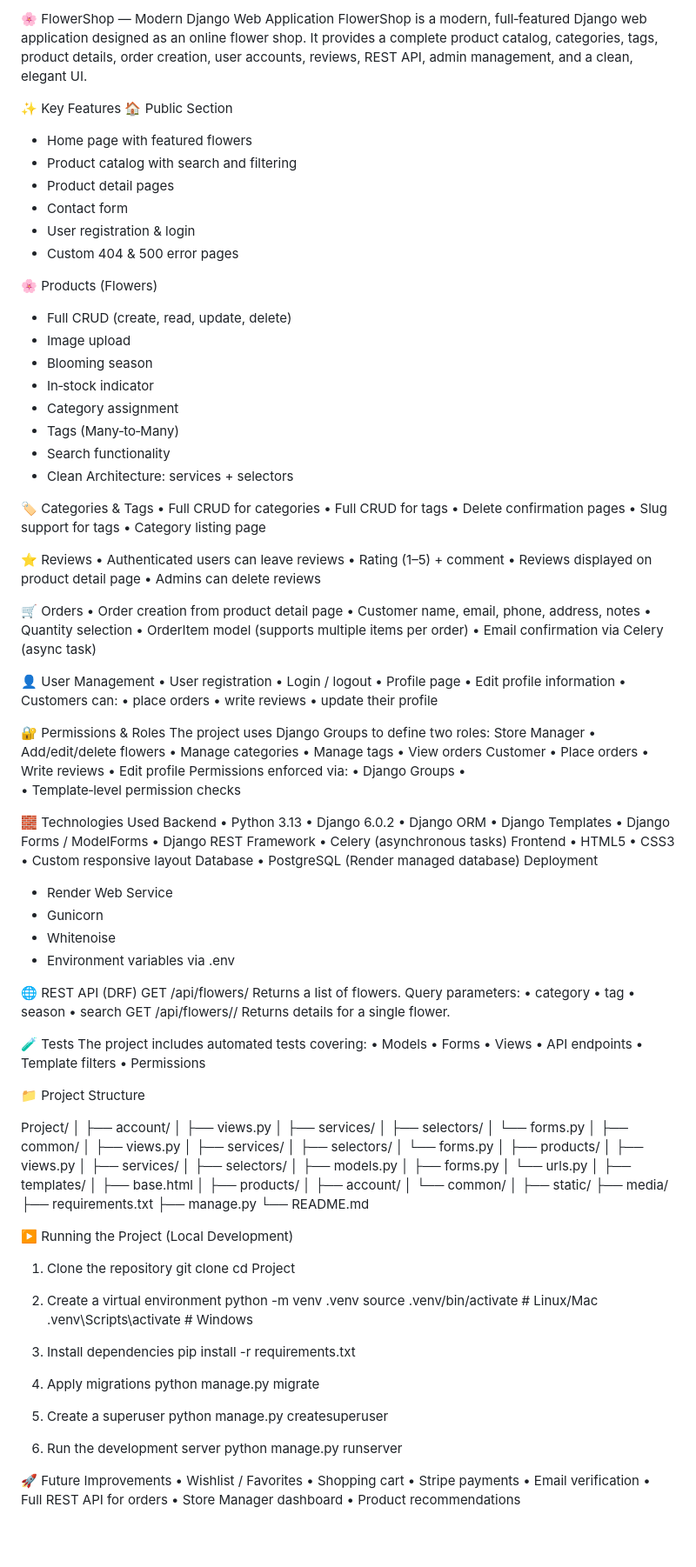
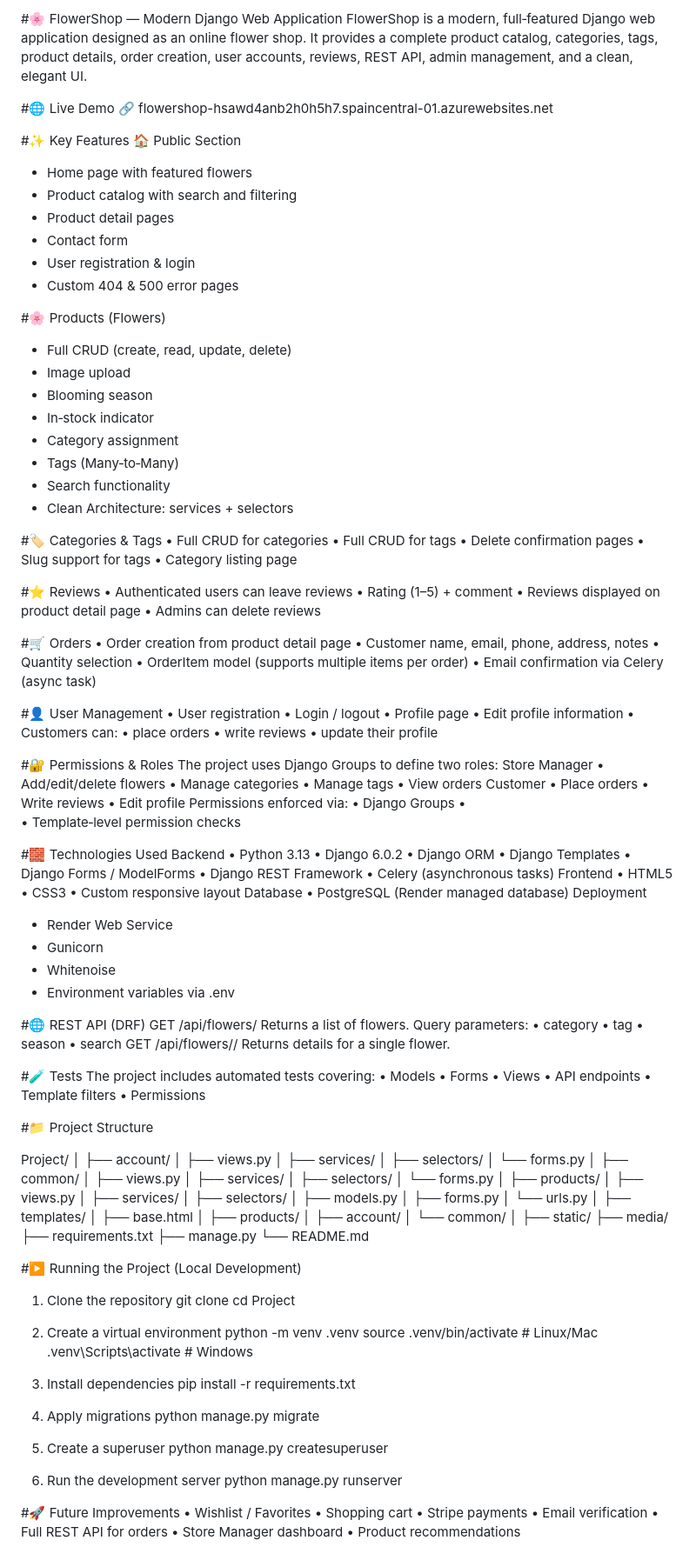
Before and after one commit to Mihaela-Ivanova/project_flower_shop, a Markdown page: README.md, the part around the change. Shown at 87% size. Drawn GitHub-style; blank space fills up the shorter version.

```diff
--- a/README.md
+++ b/README.md
@@ -1,8 +1,11 @@
-🌸 FlowerShop — Modern Django Web Application
+#🌸 FlowerShop — Modern Django Web Application
 FlowerShop is a modern, full‑featured Django web application designed as an online flower shop.
 It provides a complete product catalog, categories, tags, product details, order creation, user accounts, reviews, REST API, admin management, and a clean, elegant UI.
 
-✨ Key Features
+#🌐 Live Demo
+🔗 flowershop-hsawd4anb2h0h5h7.spaincentral-01.azurewebsites.net
+
+#✨ Key Features
 🏠 Public Section
 - Home page with featured flowers
 - Product catalog with search and filtering
@@ -11,7 +14,7 @@ It provides a complete product catalog, categories, tags, product details, order
 - User registration & login
 - Custom 404 & 500 error pages
 
-🌸 Products (Flowers)
+#🌸 Products (Flowers)
 - Full CRUD (create, read, update, delete)
 - Image upload
 - Blooming season
@@ -21,27 +24,27 @@ It provides a complete product catalog, categories, tags, product details, order
 - Search functionality
 - Clean Architecture: services + selectors
 
-🏷 Categories & Tags
+#🏷 Categories & Tags
 • 	Full CRUD for categories
 • 	Full CRUD for tags
 • 	Delete confirmation pages
 • 	Slug support for tags
 • 	Category listing page
 
-⭐ Reviews
+#⭐ Reviews
 • 	Authenticated users can leave reviews
 • 	Rating (1–5) + comment
 • 	Reviews displayed on product detail page
 • 	Admins can delete reviews
 
-🛒 Orders
+#🛒 Orders
 • 	Order creation from product detail page
 • 	Customer name, email, phone, address, notes
 • 	Quantity selection
 • 	OrderItem model (supports multiple items per order)
 • 	Email confirmation via Celery (async task)
 
-👤 User Management
+#👤 User Management
 • 	User registration
 • 	Login / logout
 • 	Profile page
@@ -51,7 +54,7 @@ It provides a complete product catalog, categories, tags, product details, order
 • 	write reviews
 • 	update their profile
 
-🔐 Permissions & Roles
+#🔐 Permissions & Roles
 The project uses Django Groups to define two roles:
 Store Manager
 • 	Add/edit/delete flowers
@@ -67,7 +70,7 @@ Permissions enforced via:
 •
 • 	Template‑level permission checks
 
-🧱 Technologies Used
+#🧱 Technologies Used
 Backend
 • 	Python 3.13
 • 	Django 6.0.2
@@ -88,7 +91,7 @@ Deployment
 - Whitenoise
 - Environment variables via .env
 
-🌐 REST API (DRF)
+#🌐 REST API (DRF)
 GET /api/flowers/
 Returns a list of flowers.
 Query parameters:
@@ -99,7 +102,7 @@ Query parameters:
 GET /api/flowers/<id>/
 Returns details for a single flower.
 
-🧪 Tests
+#🧪 Tests
 The project includes automated tests covering:
 • 	Models
 • 	Forms
@@ -108,7 +111,7 @@ The project includes automated tests covering:
 • 	Template filters
 • 	Permissions
 
-📁 Project Structure
+#📁 Project Structure
 
 Project/
 │
@@ -145,7 +148,7 @@ Project/
 └── README.md
 
 
-▶️ Running the Project (Local Development)
+#▶️ Running the Project (Local Development)
 1. Clone the repository
     git clone <repo-url>
     cd Project
@@ -167,7 +170,7 @@ Project/
 9. Run the development server
    python manage.py runserver
 
-🚀 Future Improvements
+#🚀 Future Improvements
 • 	Wishlist / Favorites
 • 	Shopping cart
 • 	Stripe payments
```
